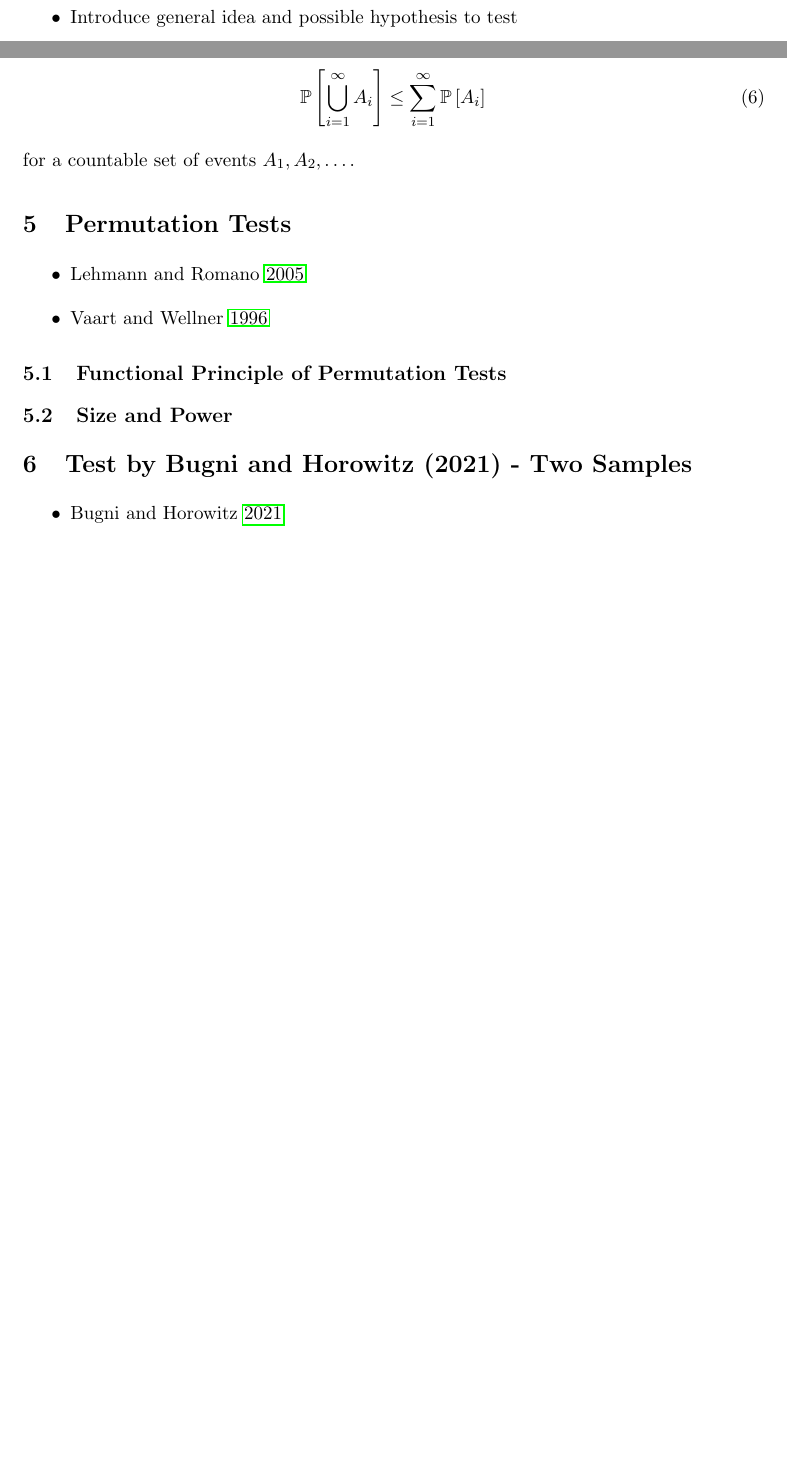
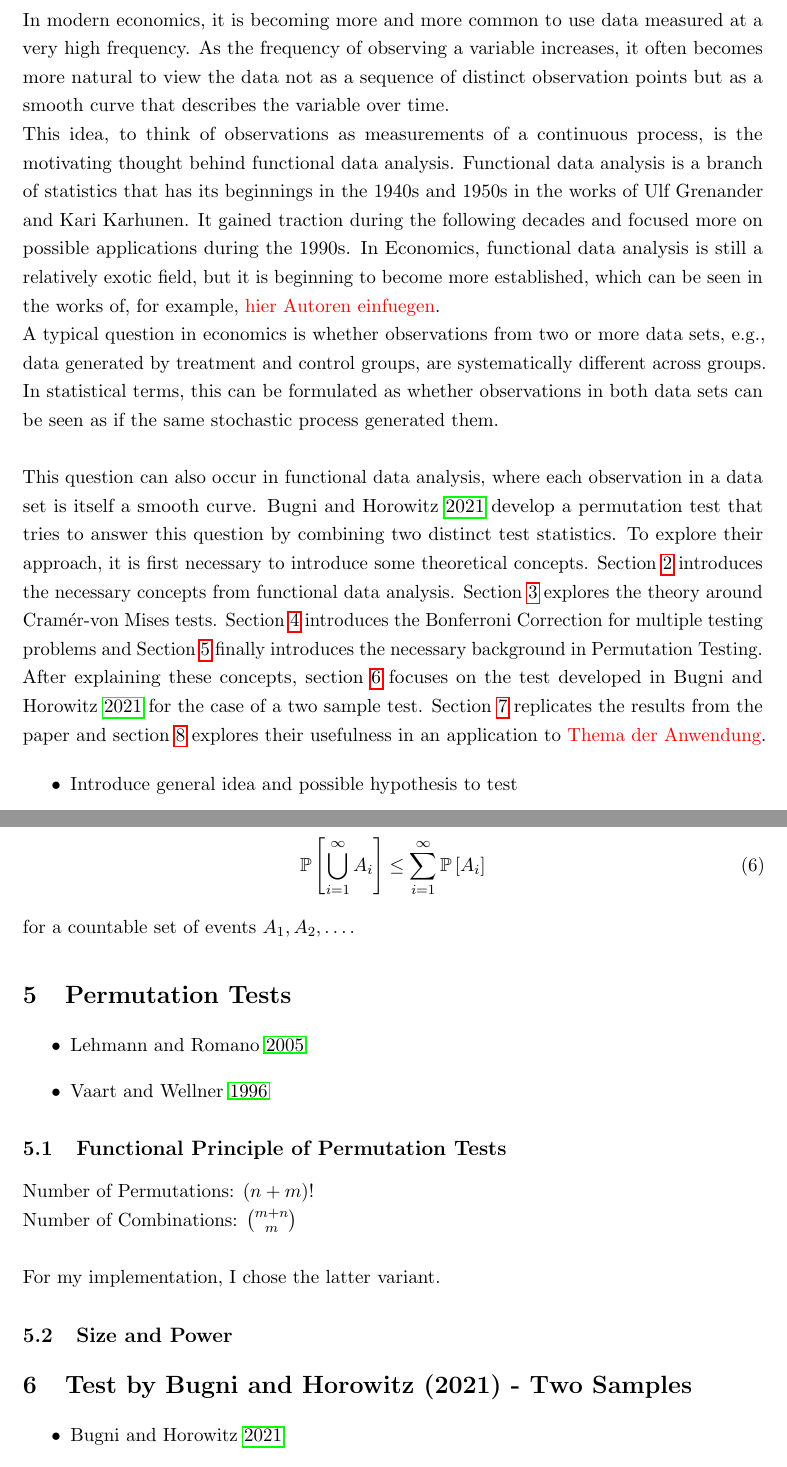
Before and after one commit to JakobJuergens/Masters_Thesis, a LaTeX thesis (LaTeX/master_thesis.tex): two parts of pages 3 and 5 of 10 before the commit and two parts of pages 3 and 6 of 11 after it, joined at a grey line, cut at the place of the change, the shorter picture padded with empty space. Compiled offline with pdfLaTeX.

Commit message:
Introduction

```diff
--- a/LaTeX/master_thesis.tex
+++ b/LaTeX/master_thesis.tex
@@ -18,7 +18,7 @@ style=authoryear,
 ]{biblatex}
 \usepackage{amsthm}% http://ctan.org/pkg/amsthm
 
-\newtheoremstyle{assumpstyle}
+\newtheoremstyle{MAstyle}
 {\topsep} % Space above
 {\topsep} % Space below
 {} % Body font
@@ -28,8 +28,8 @@ style=authoryear,
 {.5em} % Space after theorem head
 {} % Theorem head spec (can be left empty, meaning `normal')
 
-\theoremstyle{assumpstyle} \newtheorem{assumption}{Assumption}
-\theoremstyle{assumpstyle} \newtheorem{definition}{Definition}
+\theoremstyle{MAstyle} \newtheorem{assumption}{Assumption}
+\theoremstyle{MAstyle} \newtheorem{definition}{Definition}
 
 \addbibresource{thesis_bibliography.bib}
 \onehalfspacing
@@ -74,6 +74,17 @@ style=authoryear,
 	\pagenumbering{arabic}
 
 	\section{Introduction}
+		In modern economics, it is becoming more and more common to use data measured at a very high frequency. As the frequency of observing a variable increases, it often becomes more natural to view the data not as a sequence of distinct observation points but as a smooth curve that describes the variable over time. \\
+		This idea, to think of observations as measurements of a continuous process, is the motivating thought behind functional data analysis. Functional data analysis is a branch of statistics that has its beginnings in the 1940s and 1950s in the works of Ulf Grenander and Kari Karhunen. It gained traction during the following decades and focused more on possible applications during the 1990s. In Economics, functional data analysis is still a relatively exotic field, but it is beginning to become more established, which can be seen in the works of, for example, {\color{red} hier Autoren einfuegen}.
+
+		A typical question in economics is whether observations from two or more data sets, e.g., data generated by treatment and control groups, are systematically different across groups. In statistical terms, this can be formulated as whether observations in both data sets can be seen as if the same stochastic process generated them.\\
+
+		This question can also occur in functional data analysis, where each observation in a data set is itself a smooth curve. \cite{bugni_permutation_2021} develop a permutation test that tries to answer this question by combining two distinct test statistics. To explore their approach, it is first necessary to introduce some theoretical concepts.
+		Section \ref{FDA} introduces the necessary concepts from functional data analysis. Section \ref{CvM_Tests} explores the theory around Cram\'{e}r-von Mises tests. Section \ref{Multiple_Testing} introduces the Bonferroni Correction for multiple testing problems and Section \ref{Permutation_Tests} finally introduces the necessary background in Permutation Testing.\\
+		After explaining these concepts, section \ref{Bugni_Horowitz_2021} focuses on the test developed in \cite{bugni_permutation_2021} for the case of a two sample test. Section \ref{Simulation_Study} replicates the results from the paper and section \ref{Application} explores their usefulness in an application to {\color{red} Thema der Anwendung}.
+
+
+
 		\begin{itemize}
 			\item Introduce general idea and possible hypothesis to test
 			\item Maybe focus on two sample setting
@@ -211,7 +222,7 @@ style=authoryear,
 			\end{equation}
 			for a countable set of events $A_1, A_2, \dots$.
 
-	\section{Permutation Tests}
+	\section{Permutation Tests}\label{Permutation_Tests}
 		\begin{itemize}
 			\item \cite{lehmann_testing_2005}
 			\item \cite{van_der_vaart_weak_1996}
@@ -219,9 +230,14 @@ style=authoryear,
 
 		\subsection{Functional Principle of Permutation Tests}
 
+			Number of Permutations: $(n+m)!$\\
+			Number of Combinations: $\binom{m+n}{m}$\\
+
+			For my implementation, I chose the latter variant.
+
 		\subsection{Size and Power}
 
-	\section{Test by Bugni and Horowitz (2021) - Two Samples}
+	\section{Test by Bugni and Horowitz (2021) - Two Samples}\label{Bugni_Horowitz_2021}
 		\begin{itemize}
 			\item \cite{bugni_permutation_2021}
 			\item \cite{bugni_goodness--fit_2009}
```
Also changed, not shown: LaTeX/master_thesis.pdf, LaTeX/master_thesis.tex (16 more changed lines), 5 other files.
